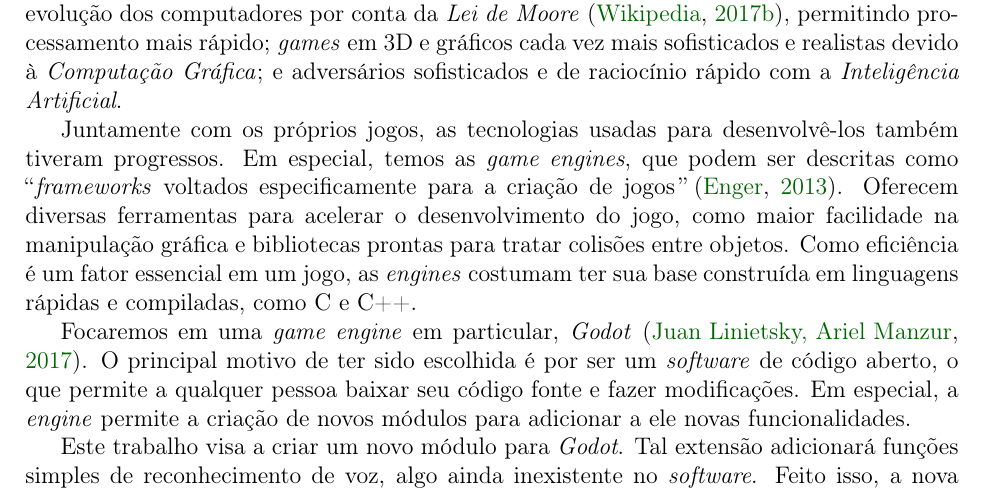
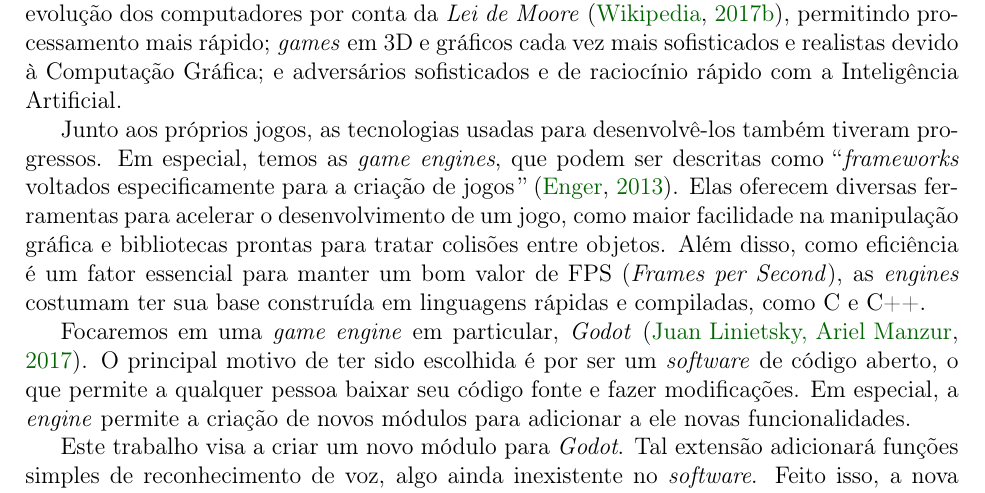
Before and after one commit to SamuraiSigma/mac0499, a LaTeX thesis (monograph/tex/main.tex, which reads monograph/tex/1-introduction.tex): part of page 15 of 17, cut so that both start at the same text. Compiled offline with pdfLaTeX.

Commit message:
A few fixes in the introduction chapter

```diff
--- a/monograph/tex/1-introduction.tex
+++ b/monograph/tex/1-introduction.tex
@@ -12,17 +12,18 @@ primeiros jogos, comercializados no início da década de 1970
 grandes avanços nos jogos criados. Inclui-se nisso a evolução dos computadores por
 conta da \emph{Lei de Moore} \citep{moore}, permitindo processamento mais rápido;
 \emph{games} em 3D e gráficos cada vez mais sofisticados e realistas devido à
-\emph{Computação Gráfica}; e adversários sofisticados e de raciocínio rápido com a
-\emph{Inteligência Artificial}.
+Computação Gráfica; e adversários sofisticados e de raciocínio rápido com a
+Inteligência Artificial.
 
-Juntamente com os próprios jogos, as tecnologias usadas para desenvolvê-los também
-tiveram progressos. Em especial, temos as \emph{game engines}, que podem ser
-descritas como \textquotedblleft \emph{frameworks} voltados especificamente para a
-criação de jogos\,\textquotedblright\:\citep{gameEngine:13}. Oferecem diversas
-ferramentas para acelerar o desenvolvimento do jogo, como maior facilidade na
-manipulação gráfica e bibliotecas prontas para tratar colisões entre objetos. Como
-eficiência é um fator essencial em um jogo, as \emph{engines} costumam ter sua base
-construída em linguagens rápidas e compiladas, como C e C++.
+Junto aos próprios jogos, as tecnologias usadas para desenvolvê-los também tiveram
+progressos. Em especial, temos as \emph{game engines}, que podem ser descritas como
+\textquotedblleft \emph{frameworks} voltados especificamente para a criação de
+jogos\,\textquotedblright\:\citep{gameEngine:13}. Elas oferecem diversas ferramentas
+para acelerar o desenvolvimento de um jogo, como maior facilidade na manipulação
+gráfica e bibliotecas prontas para tratar colisões entre objetos. Além disso, como
+eficiência é um fator essencial para manter um bom valor de FPS (\emph{Frames per
+Second}), as \emph{engines} costumam ter sua base construída em linguagens rápidas e
+compiladas, como C e C++.
 
 Focaremos em uma \emph{game engine} em particular, \emph{Godot} \citep{godot}. O
 principal motivo de ter sido escolhida é por ser um \emph{software} de código
```
Also changed, not shown: monograph/monograph.pdf, monograph/tex/1-introduction.tex (7 more changed lines).
